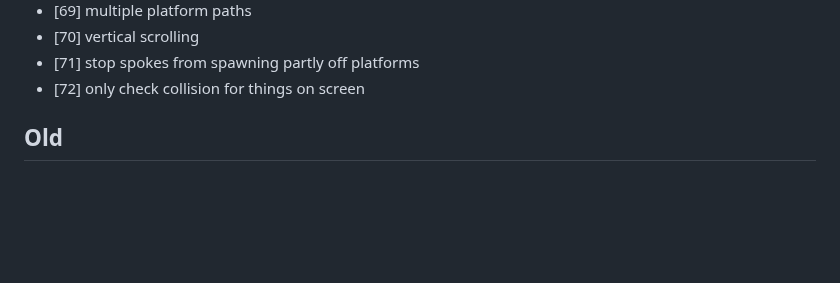
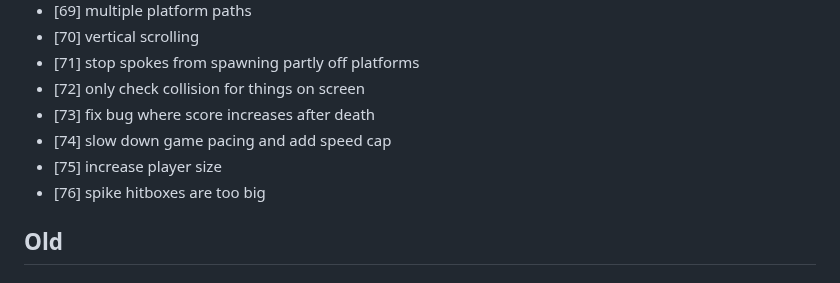
Before and after one commit to ManixI/ludumDare54, a Markdown page: issues.md, the part around the change. GitHub-like rendering; blank space fills up the shorter version.

Commit message:
updated issue tracker

```diff
--- a/issues.md
+++ b/issues.md
@@ -76,6 +76,10 @@
  - [70] vertical scrolling
  - [71] stop spokes from spawning partly off platforms
  - [72] only check collision for things on screen
+ - [73] fix bug where score increases after death
+ - [74] slow down game pacing and add speed cap
+ - [75] increase player size
+ - [76] spike hitboxes are too big
 
  ## Old ##
 
```
